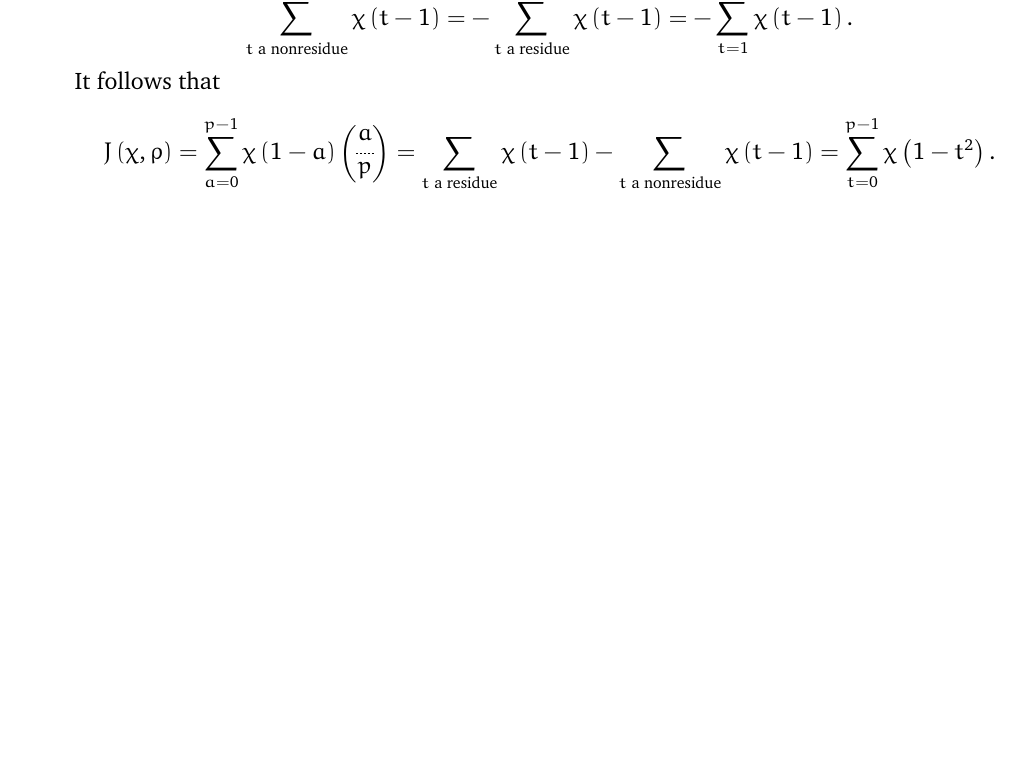
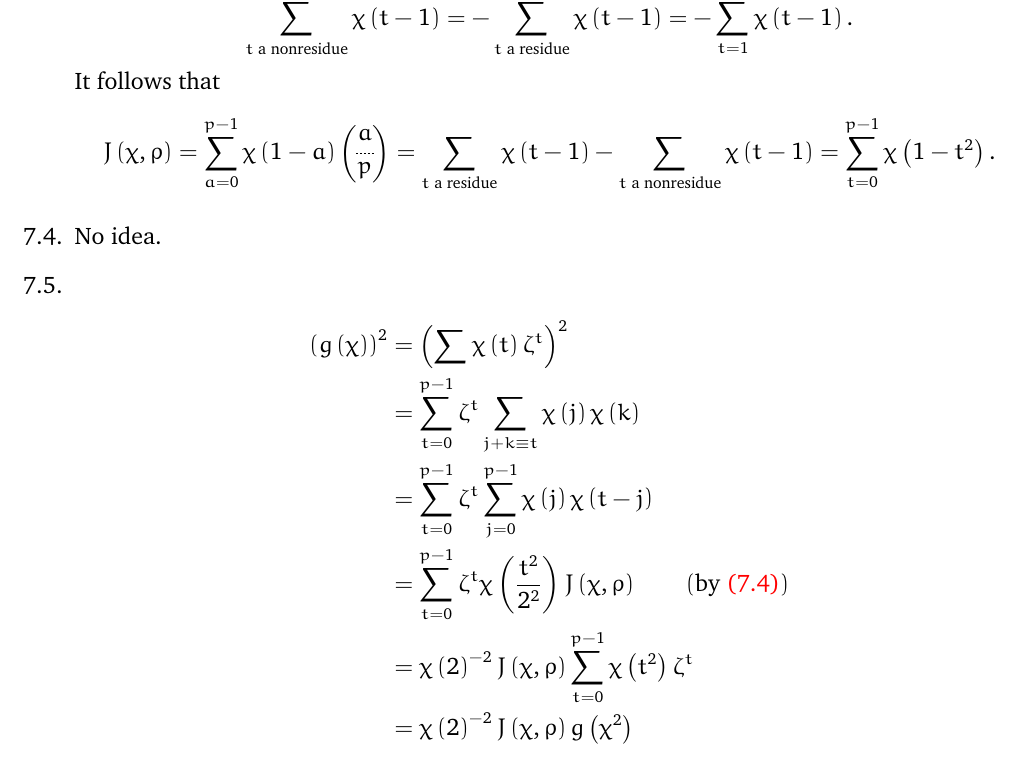
Before and after one commit to marcusjbishop/irelandRosen, a LaTeX document (8.tex): part of page 2 of 2, cut so that both start at the same text, the shorter picture padded with empty space. Compiled offline with pdfLaTeX.

Commit message:
naja, did 5

```diff
--- a/8.tex
+++ b/8.tex
@@ -129,5 +129,23 @@ It follows that
 -\sum_{\text{$t$ a nonresidue}}\chi\left(t-1\right)
 =\sum_{t=0}^{p-1}\chi\left(1-t^2\right).\]
 
+\item\label{Exercise4} %4
+No idea.
+
+\item %5
+\begin{align*}
+\left(g\left(\chi\right)\right)^2
+&=\left(\sum\chi\left(t\right)\zeta^t\right)^2\\
+&=\sum_{t=0}^{p-1}\zeta^t
+\sum_{j+k\equiv t}\chi\left(j\right)\chi\left(k\right)\\
+&=\sum_{t=0}^{p-1}\zeta^t
+\sum_{j=0}^{p-1}\chi\left(j\right)\chi\left(t-j\right)\\
+&=\sum_{t=0}^{p-1}\zeta^t\chi\left(\frac{t^2}{2^2}\right)
+J\left(\chi,\rho\right)\qquad(\text{by \autoref{Exercise4}})\\
+&=\chi\left(2\right)^{-2}J\left(\chi,\rho\right)
+\sum_{t=0}^{p-1}\chi\left(t^2\right)\zeta^t\\
+&=\chi\left(2\right)^{-2}J\left(\chi,\rho\right)g\left(\chi^2\right)
+\end{align*}
+
 \end{enumerate}
 \end{document}
```
